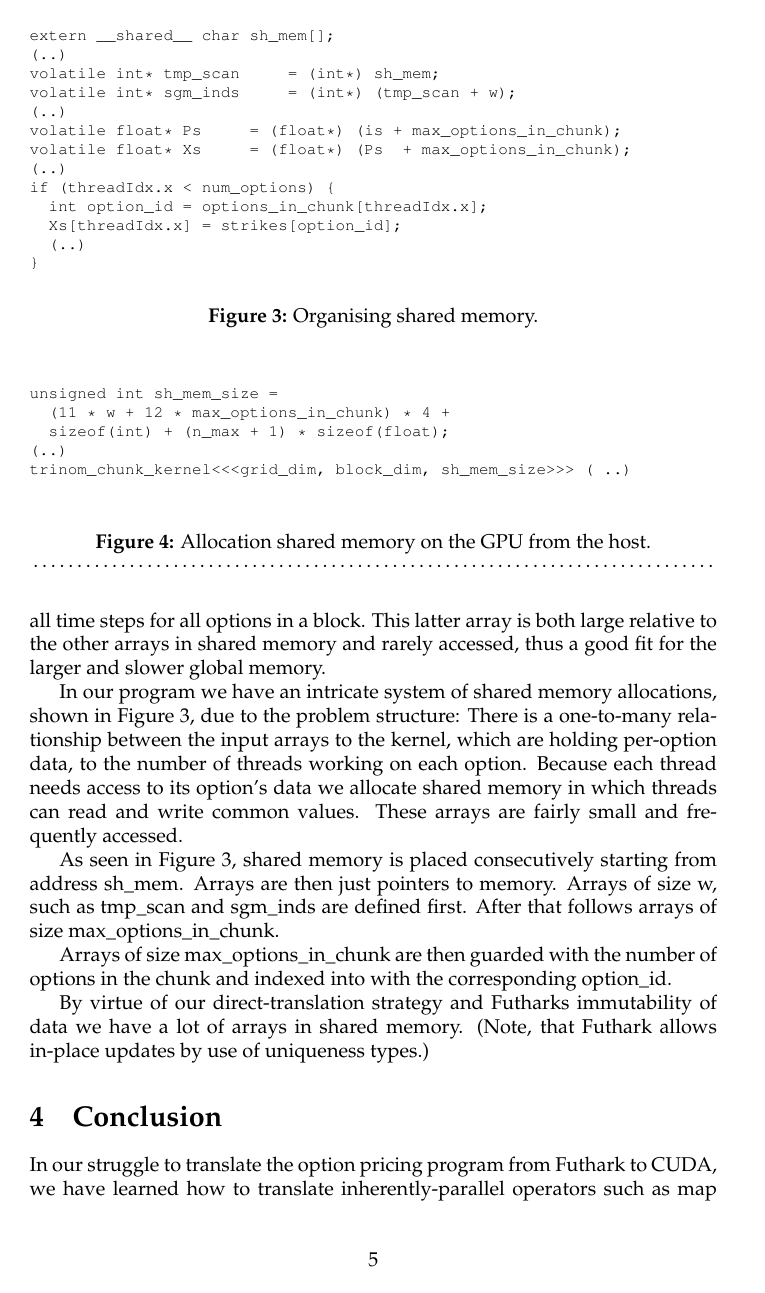
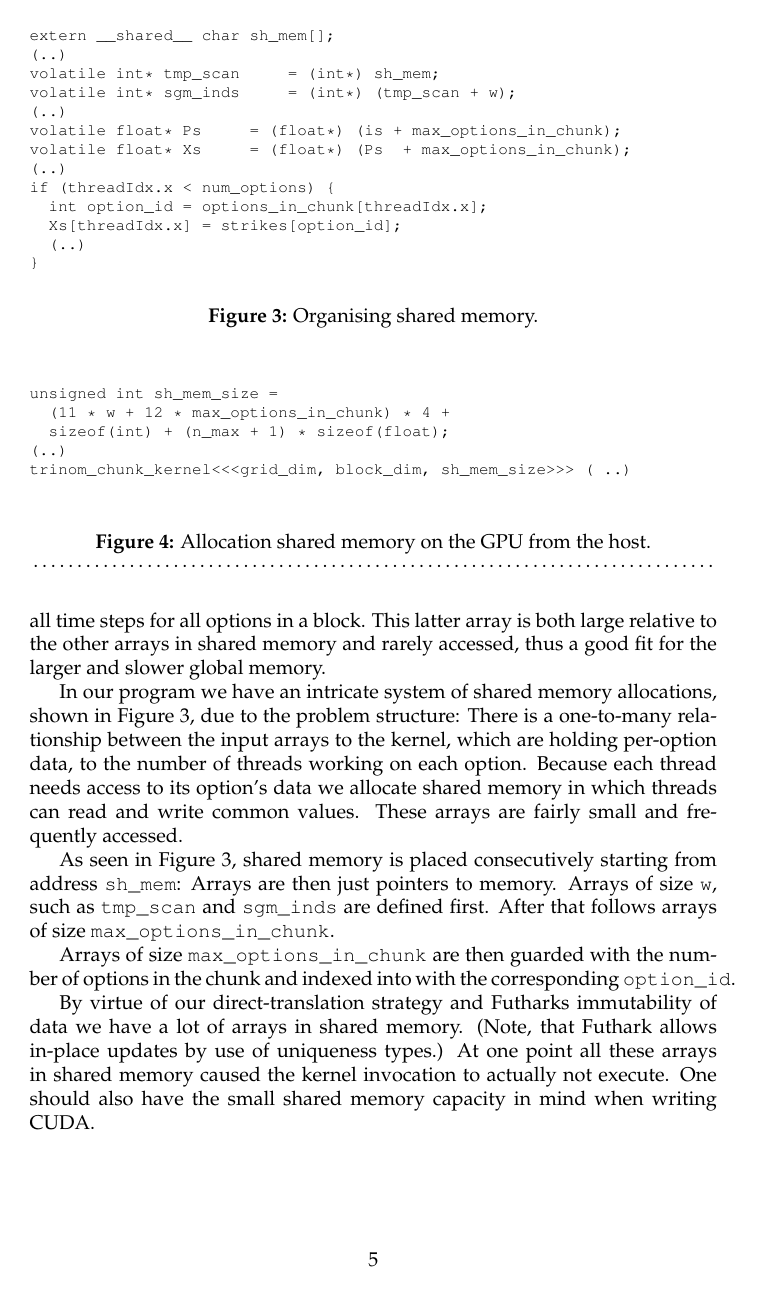
Before and after one commit to lolkat2k/trinomial-option-pricing, a LaTeX paper (report/main.tex, which reads report/input/content/from-futhark-to-cuda.tex): page 5 of 7. Compiled offline with pdfLaTeX.

Commit message:
Final edition

```diff
--- a/report/input/content/from-futhark-to-cuda.tex
+++ b/report/input/content/from-futhark-to-cuda.tex
@@ -185,13 +185,13 @@ if (threadIdx.x < num_options) {
 %
 
 As seen in Figure~\ref{fig:shmem}, shared memory is placed
-consecutively starting from address sh\_mem. Arrays are then just pointers
-to memory. Arrays of size w, such as tmp\_scan and sgm\_inds are defined
-first. After that follows arrays of size max\_options\_in\_chunk.
+consecutively starting from address \texttt{sh\_mem}: Arrays are then just pointers
+to memory. Arrays of size \texttt{w}, such as \texttt{tmp\_scan} and \texttt{sgm\_inds} are defined
+first. After that follows arrays of size \texttt{max\_options\_in\_chunk}.
 
-Arrays of size max\_options\_in\_chunk are then guarded with the
+Arrays of size \texttt{max\_options\_in\_chunk} are then guarded with the
 number of options in the chunk and indexed into with the corresponding
-option\_id.
+\texttt{option\_id}.
 
 %
 \begin{figure}[bt]
@@ -211,4 +211,7 @@ trinom_chunk_kernel<<<grid_dim, block_dim, sh_mem_size>>> ( ..)
 By virtue of our direct-translation strategy and Futharks
 immutability of data we have a lot of arrays in shared
 memory. (Note, that Futhark allows in-place updates by use
-of uniqueness types.)
+of uniqueness types.) At one point all these arrays in shared
+memory caused the kernel invocation to actually not execute.
+One should also have the small shared memory capacity in mind
+when writing CUDA.
```
Also changed, not shown: report/input/content/conclusion.tex (+7 -7 lines), report/input/content/from-futhark-to-cuda.tex (14 more changed lines).
